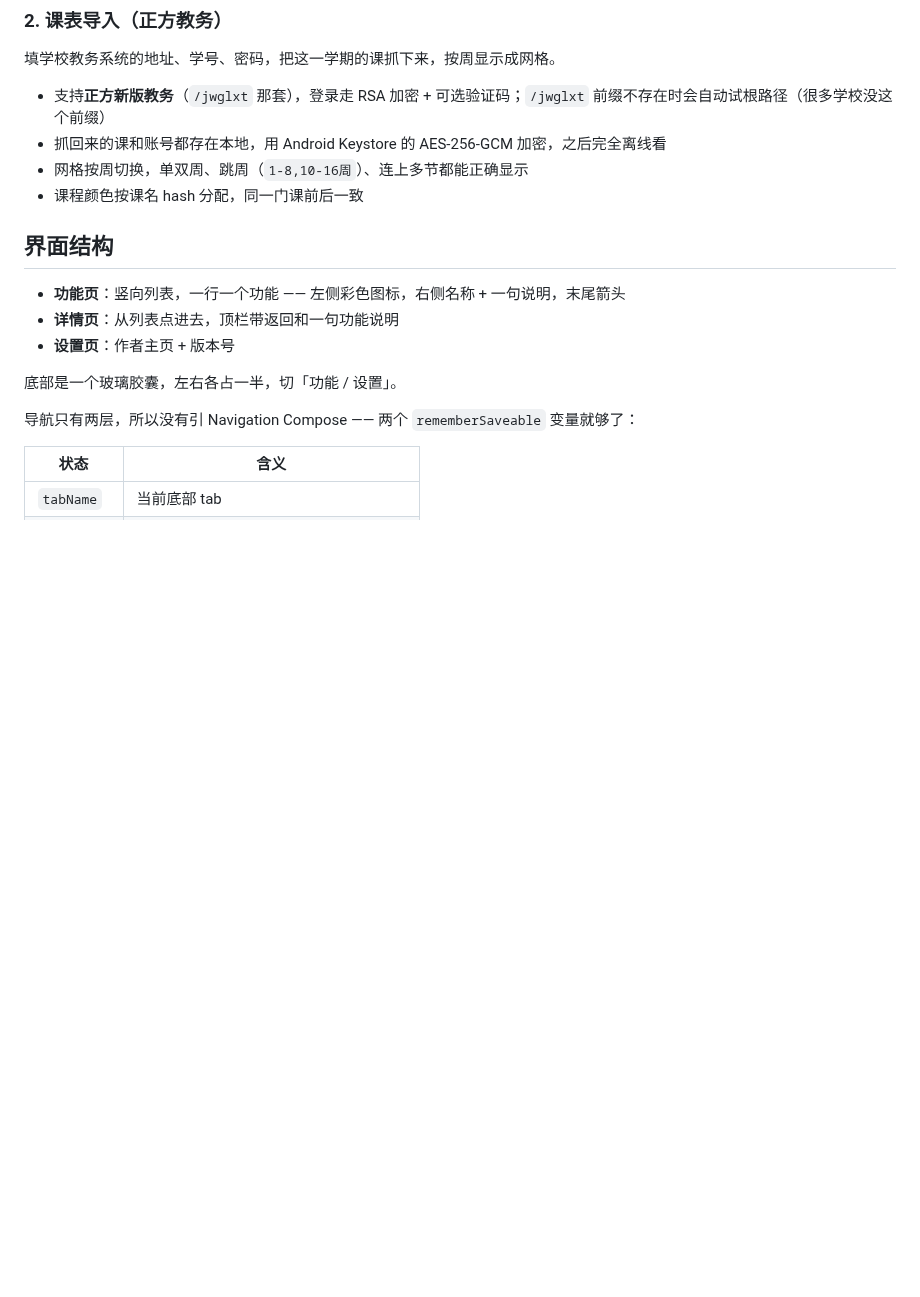
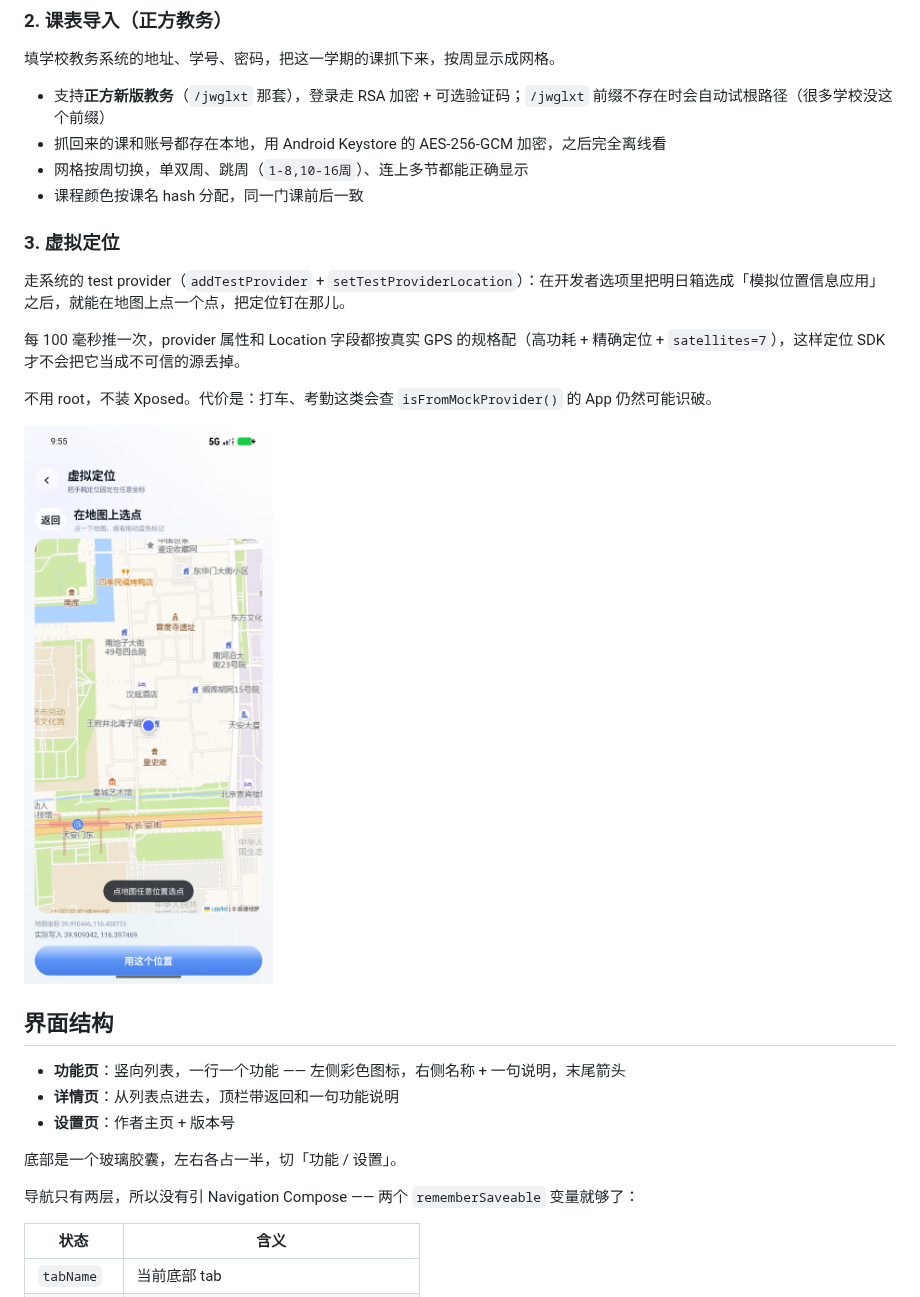
Before and after one commit to SecondChild07/AsukaBox, a Markdown page: README.md, the part around the change. Drawn GitHub-style; blank space fills up the shorter version.

Commit message:
docs: 截图更新到包含虚拟定位的版本，补 README 的虚拟定位小节

```diff
--- a/README.md
+++ b/README.md
@@ -52,6 +52,16 @@
 - 抓回来的课和账号都存在本地，用 Android Keystore 的 AES-256-GCM 加密，之后完全离线看
 - 网格按周切换，单双周、跳周（`1-8,10-16周`）、连上多节都能正确显示
 - 课程颜色按课名 hash 分配，同一门课前后一致
+
+### 3. 虚拟定位
+
+走系统的 test provider（`addTestProvider` + `setTestProviderLocation`）：在开发者选项里把明日箱选成「模拟位置信息应用」之后，就能在地图上点一个点，把定位钉在那儿。
+
+每 100 毫秒推一次，provider 属性和 Location 字段都按真实 GPS 的规格配（高功耗 + 精确定位 + `satellites=7`），这样定位 SDK 才不会把它当成不可信的源丢掉。
+
+不用 root，不装 Xposed。代价是：打车、考勤这类会查 `isFromMockProvider()` 的 App 仍然可能识破。
+
+<img src="docs/screenshot-location.png" width="270" alt="虚拟定位">
 
 ## 界面结构
 
```
Also changed, not shown: docs/screenshot-dark.png, docs/screenshot-timetable.png, docs/screenshot.png, docs/social-preview.png.
